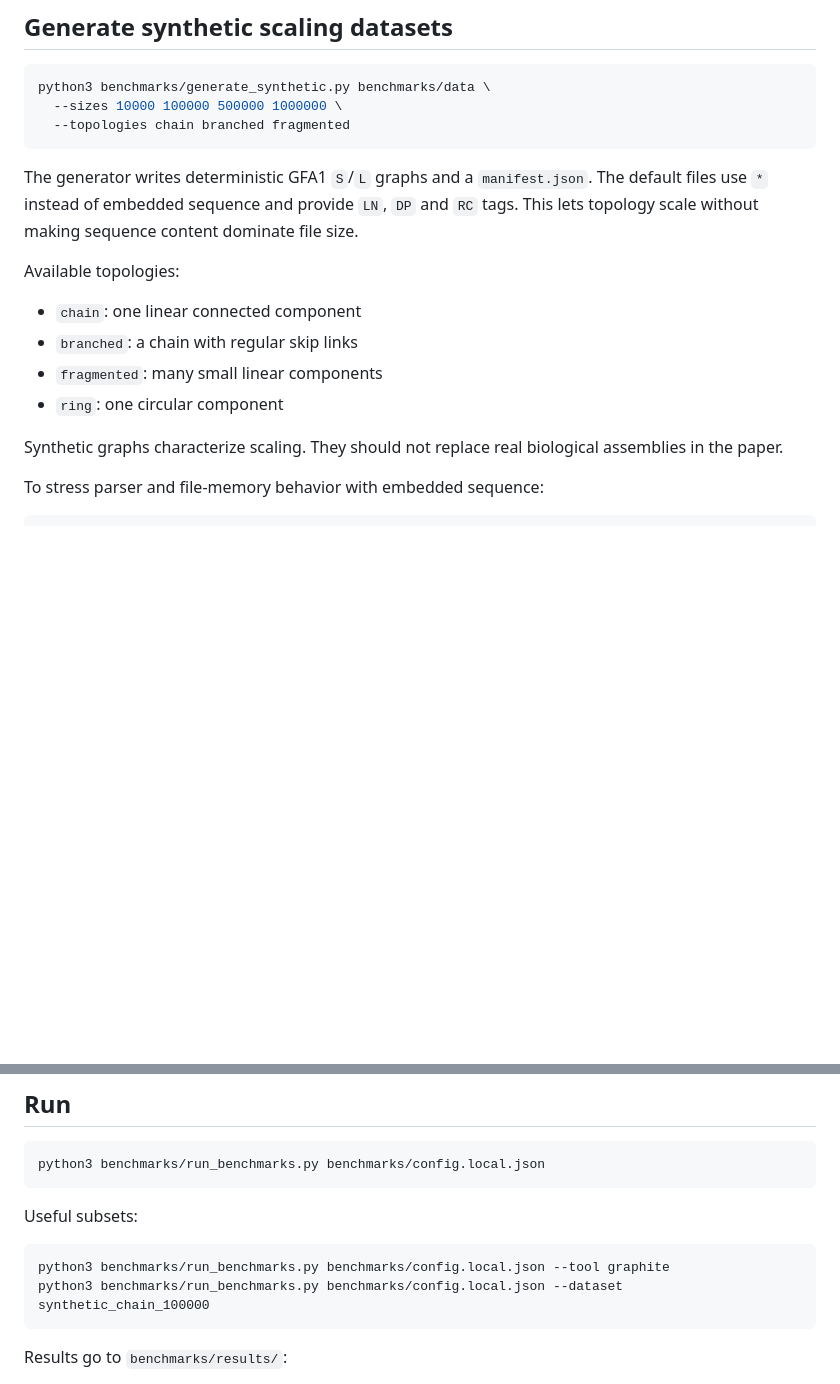
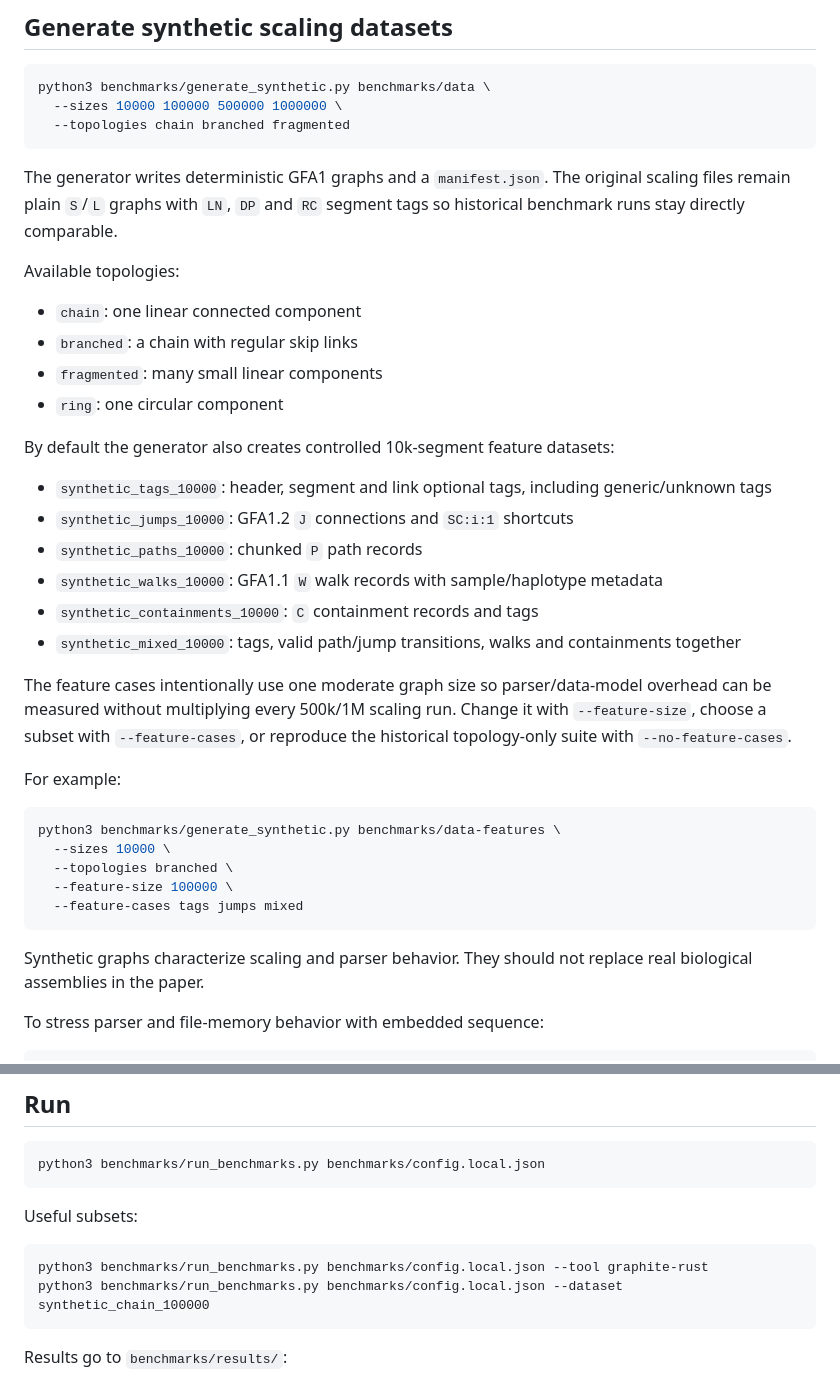
Before and after one commit to CedricHermansBIT/graphite, a Markdown page: benchmarks/README.md, 2 parts joined by grey strips. GitHub-like rendering; blank space fills up the shorter version.

Commit message:
Document GFA feature benchmark datasets

````diff
--- a/benchmarks/README.md
+++ b/benchmarks/README.md
@@ -37,7 +37,7 @@ python3 benchmarks/generate_synthetic.py benchmarks/data \
   --topologies chain branched fragmented
 ```
 
-The generator writes deterministic GFA1 `S`/`L` graphs and a `manifest.json`. The default files use `*` instead of embedded sequence and provide `LN`, `DP` and `RC` tags. This lets topology scale without making sequence content dominate file size.
+The generator writes deterministic GFA1 graphs and a `manifest.json`. The original scaling files remain plain `S`/`L` graphs with `LN`, `DP` and `RC` segment tags so historical benchmark runs stay directly comparable.
 
 Available topologies:
 
@@ -46,7 +46,28 @@ Available topologies:
 - `fragmented`: many small linear components
 - `ring`: one circular component
 
-Synthetic graphs characterize scaling. They should not replace real biological assemblies in the paper.
+By default the generator also creates controlled 10k-segment feature datasets:
+
+- `synthetic_tags_10000`: header, segment and link optional tags, including generic/unknown tags
+- `synthetic_jumps_10000`: GFA1.2 `J` connections and `SC:i:1` shortcuts
+- `synthetic_paths_10000`: chunked `P` path records
+- `synthetic_walks_10000`: GFA1.1 `W` walk records with sample/haplotype metadata
+- `synthetic_containments_10000`: `C` containment records and tags
+- `synthetic_mixed_10000`: tags, valid path/jump transitions, walks and containments together
+
+The feature cases intentionally use one moderate graph size so parser/data-model overhead can be measured without multiplying every 500k/1M scaling run. Change it with `--feature-size`, choose a subset with `--feature-cases`, or reproduce the historical topology-only suite with `--no-feature-cases`.
+
+For example:
+
+```bash
+python3 benchmarks/generate_synthetic.py benchmarks/data-features \
+  --sizes 10000 \
+  --topologies branched \
+  --feature-size 100000 \
+  --feature-cases tags jumps mixed
+```
+
+Synthetic graphs characterize scaling and parser behavior. They should not replace real biological assemblies in the paper.
 
 To stress parser and file-memory behavior with embedded sequence:
 
@@ -83,7 +104,7 @@ python3 benchmarks/run_benchmarks.py benchmarks/config.local.json
 Useful subsets:
 
 ```bash
-python3 benchmarks/run_benchmarks.py benchmarks/config.local.json --tool graphite
+python3 benchmarks/run_benchmarks.py benchmarks/config.local.json --tool graphite-rust
 python3 benchmarks/run_benchmarks.py benchmarks/config.local.json --dataset synthetic_chain_100000
 ```
 
````
